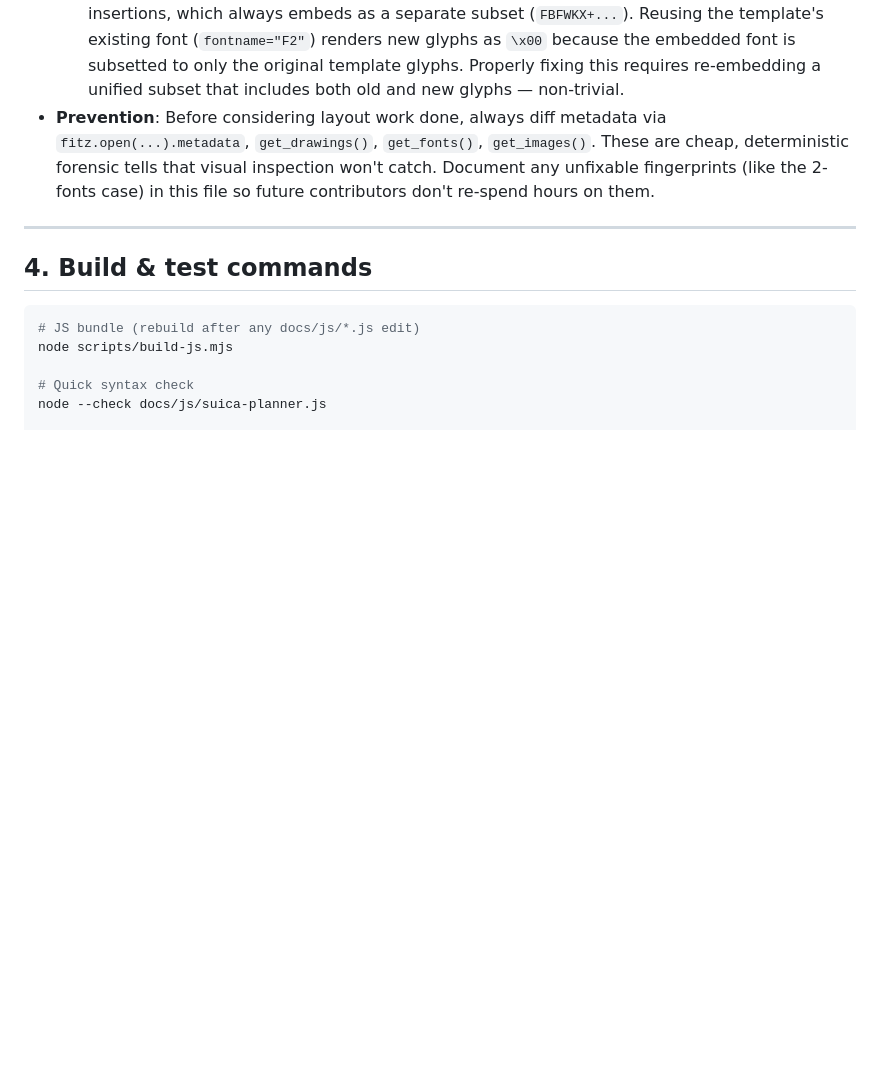
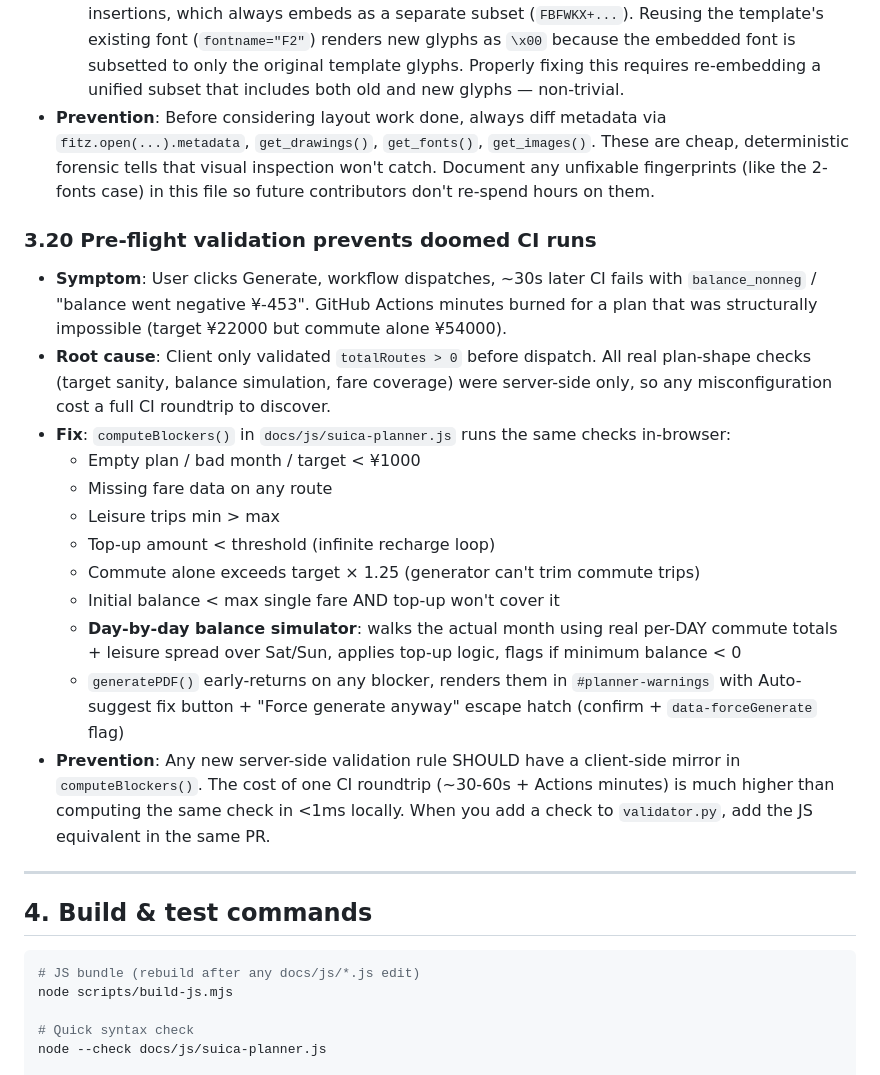
Before and after one commit to VuTan11501/Code, a Markdown page: KNOWLEDGE.md, the part around the change. Rendered like a GitHub page; blank space fills up the shorter version.

Commit message:
docs(suica-planner): KNOWLEDGE §3.20 — pre-flight validation lesson
Document the rule that any new server-side validator check must have a client-side mirror in computeBlockers() to avoid burning CI minutes on plans that are structurally impossible.

Co-authored-by: Copilot <223556219+Copilot@users.noreply.github.com>

```diff
--- a/KNOWLEDGE.md
+++ b/KNOWLEDGE.md
@@ -214,6 +214,20 @@ _(source: checkpoint 015)_
   3. Font count: **NOT FIXED** — we register IPA Gothic / MS Gothic via `insert_font` for new text insertions, which always embeds as a separate subset (`FBFWKX+...`). Reusing the template's existing font (`fontname="F2"`) renders new glyphs as `\x00` because the embedded font is subsetted to only the original template glyphs. Properly fixing this requires re-embedding a unified subset that includes both old and new glyphs — non-trivial.
 - **Prevention**: Before considering layout work done, always diff metadata via `fitz.open(...).metadata`, `get_drawings()`, `get_fonts()`, `get_images()`. These are cheap, deterministic forensic tells that visual inspection won't catch. Document any unfixable fingerprints (like the 2-fonts case) in this file so future contributors don't re-spend hours on them.
 
+### 3.20 Pre-flight validation prevents doomed CI runs
+- **Symptom**: User clicks Generate, workflow dispatches, ~30s later CI fails with `balance_nonneg` / "balance went negative ¥-453". GitHub Actions minutes burned for a plan that was structurally impossible (target ¥22000 but commute alone ¥54000).
+- **Root cause**: Client only validated `totalRoutes > 0` before dispatch. All real plan-shape checks (target sanity, balance simulation, fare coverage) were server-side only, so any misconfiguration cost a full CI roundtrip to discover.
+- **Fix**: `computeBlockers()` in `docs/js/suica-planner.js` runs the same checks in-browser:
+  - Empty plan / bad month / target < ¥1000
+  - Missing fare data on any route
+  - Leisure trips min > max
+  - Top-up amount < threshold (infinite recharge loop)
+  - Commute alone exceeds target × 1.25 (generator can't trim commute trips)
+  - Initial balance < max single fare AND top-up won't cover it
+  - **Day-by-day balance simulator**: walks the actual month using real per-DAY commute totals + leisure spread over Sat/Sun, applies top-up logic, flags if minimum balance < 0
+  - `generatePDF()` early-returns on any blocker, renders them in `#planner-warnings` with Auto-suggest fix button + "Force generate anyway" escape hatch (confirm + `data-forceGenerate` flag)
+- **Prevention**: Any new server-side validation rule SHOULD have a client-side mirror in `computeBlockers()`. The cost of one CI roundtrip (~30-60s + Actions minutes) is much higher than computing the same check in <1ms locally. When you add a check to `validator.py`, add the JS equivalent in the same PR.
+
 ---
 
 ## 4. Build & test commands
```
